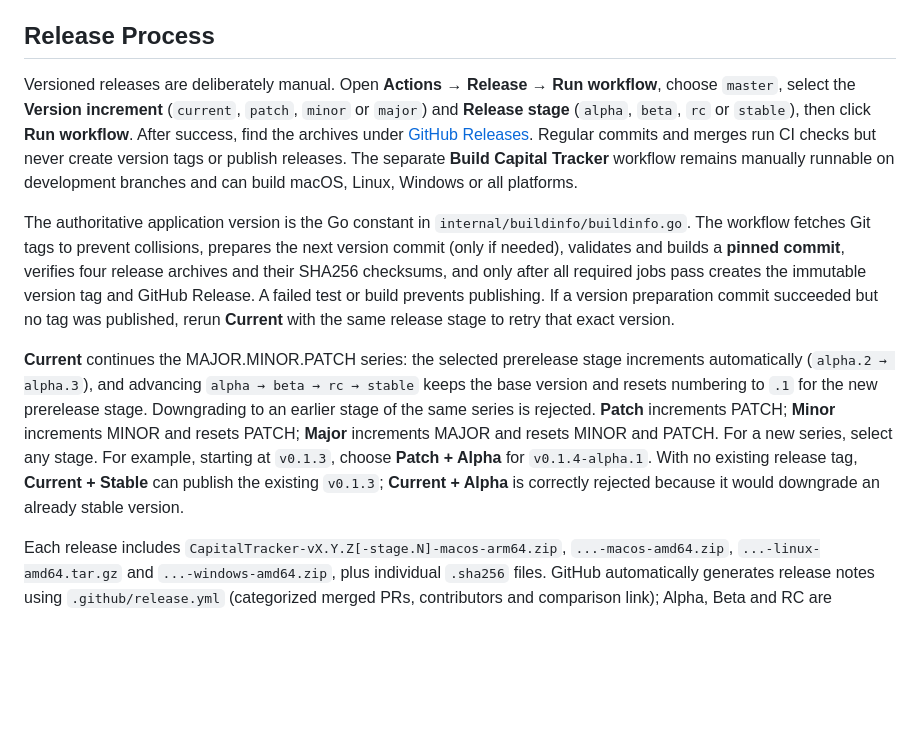
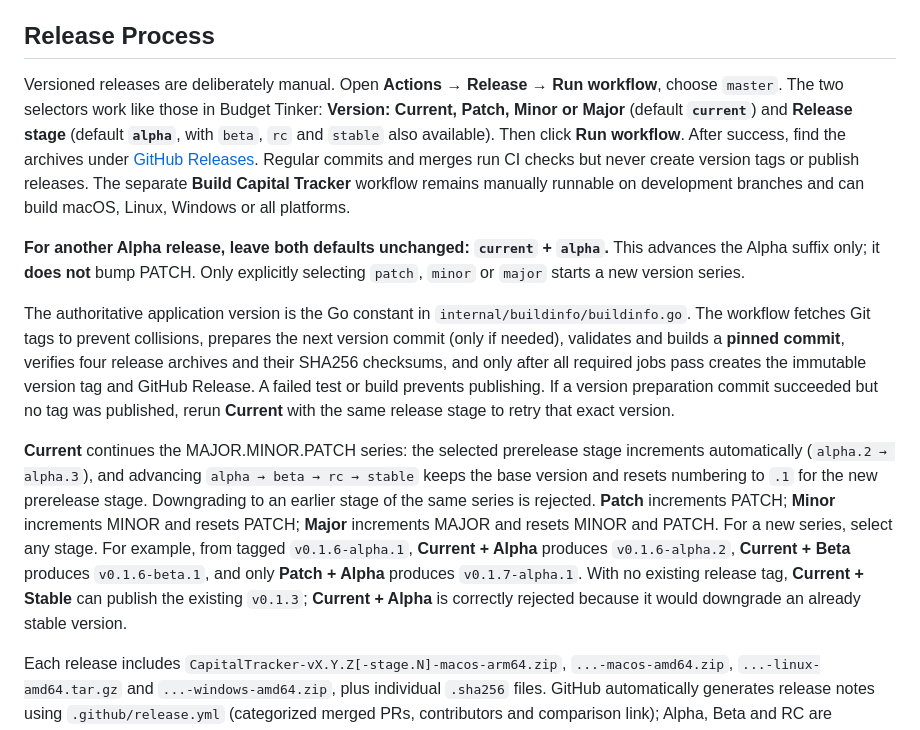
Before and after one commit to perevozchiko/capital-tracker, a Markdown page: docs/DEVELOPMENT.md, the part around the change. Rendered like a GitHub page; blank space fills up the shorter version.

Commit message:
docs: explain repeat alpha uses Current instead of Patch

```diff
--- a/docs/DEVELOPMENT.md
+++ b/docs/DEVELOPMENT.md
@@ -101,11 +101,13 @@ Each selected job runs unit tests, JavaScript checks, `go vet`, and a native bui
 
 ## Release Process
 
-Versioned releases are deliberately manual. Open **Actions → Release → Run workflow**, choose `master`, select the **Version increment** (`current`, `patch`, `minor` or `major`) and **Release stage** (`alpha`, `beta`, `rc` or `stable`), then click **Run workflow**. After success, find the archives under [GitHub Releases](https://github.com/perevozchiko/capital-tracker/releases). Regular commits and merges run CI checks but never create version tags or publish releases. The separate **Build Capital Tracker** workflow remains manually runnable on development branches and can build macOS, Linux, Windows or all platforms.
+Versioned releases are deliberately manual. Open **Actions → Release → Run workflow**, choose `master`. The two selectors work like those in Budget Tinker: **Version: Current, Patch, Minor or Major** (default **`current`**) and **Release stage** (default **`alpha`**, with `beta`, `rc` and `stable` also available). Then click **Run workflow**. After success, find the archives under [GitHub Releases](https://github.com/perevozchiko/capital-tracker/releases). Regular commits and merges run CI checks but never create version tags or publish releases. The separate **Build Capital Tracker** workflow remains manually runnable on development branches and can build macOS, Linux, Windows or all platforms.
+
+**For another Alpha release, leave both defaults unchanged: `current` + `alpha`.** This advances the Alpha suffix only; it **does not** bump PATCH. Only explicitly selecting `patch`, `minor` or `major` starts a new version series.
 
 The authoritative application version is the Go constant in `internal/buildinfo/buildinfo.go`. The workflow fetches Git tags to prevent collisions, prepares the next version commit (only if needed), validates and builds a **pinned commit**, verifies four release archives and their SHA256 checksums, and only after all required jobs pass creates the immutable version tag and GitHub Release. A failed test or build prevents publishing. If a version preparation commit succeeded but no tag was published, rerun **Current** with the same release stage to retry that exact version.
 
-**Current** continues the MAJOR.MINOR.PATCH series: the selected prerelease stage increments automatically (`alpha.2 → alpha.3`), and advancing `alpha → beta → rc → stable` keeps the base version and resets numbering to `.1` for the new prerelease stage. Downgrading to an earlier stage of the same series is rejected. **Patch** increments PATCH; **Minor** increments MINOR and resets PATCH; **Major** increments MAJOR and resets MINOR and PATCH. For a new series, select any stage. For example, starting at `v0.1.3`, choose **Patch + Alpha** for `v0.1.4-alpha.1`. With no existing release tag, **Current + Stable** can publish the existing `v0.1.3`; **Current + Alpha** is correctly rejected because it would downgrade an already stable version.
+**Current** continues the MAJOR.MINOR.PATCH series: the selected prerelease stage increments automatically (`alpha.2 → alpha.3`), and advancing `alpha → beta → rc → stable` keeps the base version and resets numbering to `.1` for the new prerelease stage. Downgrading to an earlier stage of the same series is rejected. **Patch** increments PATCH; **Minor** increments MINOR and resets PATCH; **Major** increments MAJOR and resets MINOR and PATCH. For a new series, select any stage. For example, from tagged `v0.1.6-alpha.1`, **Current + Alpha** produces `v0.1.6-alpha.2`, **Current + Beta** produces `v0.1.6-beta.1`, and only **Patch + Alpha** produces `v0.1.7-alpha.1`. With no existing release tag, **Current + Stable** can publish the existing `v0.1.3`; **Current + Alpha** is correctly rejected because it would downgrade an already stable version.
 
 Each release includes `CapitalTracker-vX.Y.Z[-stage.N]-macos-arm64.zip`, `...-macos-amd64.zip`, `...-linux-amd64.tar.gz` and `...-windows-amd64.zip`, plus individual `.sha256` files. GitHub automatically generates release notes using `.github/release.yml` (categorized merged PRs, contributors and comparison link); Alpha, Beta and RC are prereleases while Stable is not. **Settings → About** displays the authoritative version and 8-character build commit; `CapitalTracker --version` reports the same information without opening a server or requiring Git. Release packages are not code-signed.
 
```
